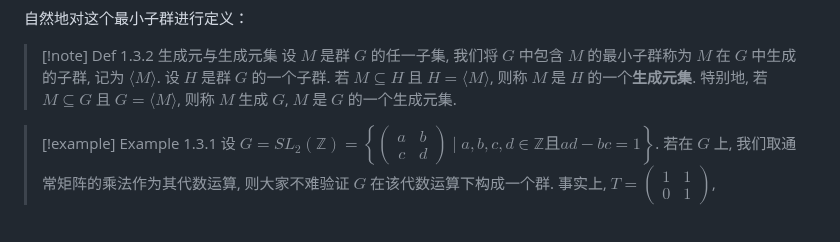
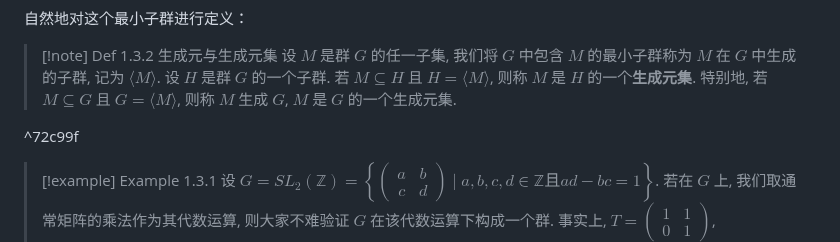
Before and after one commit to Moonlit514/Shared-Markdown, a Markdown page: 近世代数入门/第一章 群论/03 子群.md, the part around one of its changes. Rendered like a GitHub page; blank space fills up the shorter version.

```diff
--- a/近世代数入门/第一章 群论/03 子群.md
+++ b/近世代数入门/第一章 群论/03 子群.md
@@ -78,6 +78,8 @@ $$
 >设 $M$ 是群 $G$ 的任一子集, 我们将 $G$ 中包含 $M$ 的最小子群称为 $M$ 在 $G$ 中生成的子群, 记为 $\langle M \rangle$.
 >设 $H$ 是群 $G$ 的一个子群. 若 $M \subseteq H$ 且 $H = \langle M \rangle$, 则称 $M$ 是 $H$ 的一个**生成元集**. 特别地, 若 $M \subseteq G$ 且 $G = \langle M \rangle$, 则称 $M$ 生成 $G$, $M$ 是 $G$ 的一个生成元集.
 
+^72c99f
+
 >[!example] Example 1.3.1
 >设 $G = SL_2(\mathbb{Z}) = \left\{ \begin{pmatrix} a & b \\ c & d \end{pmatrix} \mid a, b, c, d \in \mathbb{Z} \text{且} ad-bc = 1 \right\}$. 若在 $G$ 上, 我们取通常矩阵的乘法作为其代数运算, 则大家不难验证 $G$ 在该代数运算下构成一个群. 事实上, $T = \begin{pmatrix} 1 & 1 \\ 0 & 1 \end{pmatrix}$, $S = \begin{pmatrix} 0 & 1 \\ -1 & 0 \end{pmatrix}$ 生成 $SL_2(\mathbb{Z})$.
 >
```
Also changed, not shown: other parts of 近世代数入门/第一章 群论/03 子群.md (+1 -1 lines), 近世代数入门/第一章 群论/01 群的定义.md (+2 -0 lines), 近世代数入门/第一章 群论/04 循环群.md (+95 -0 lines).
